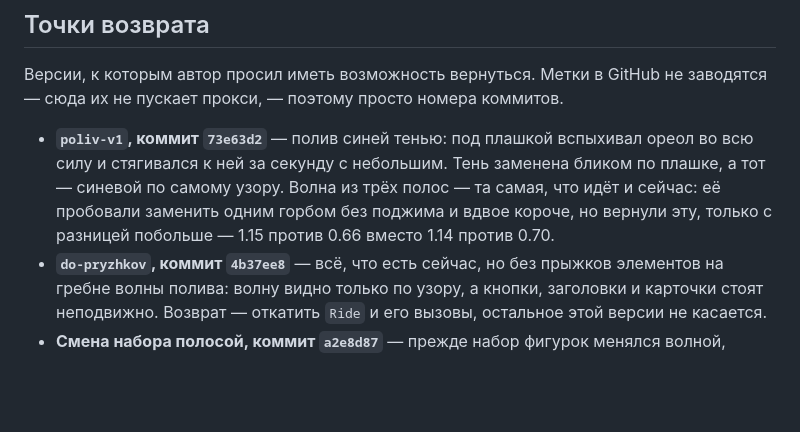
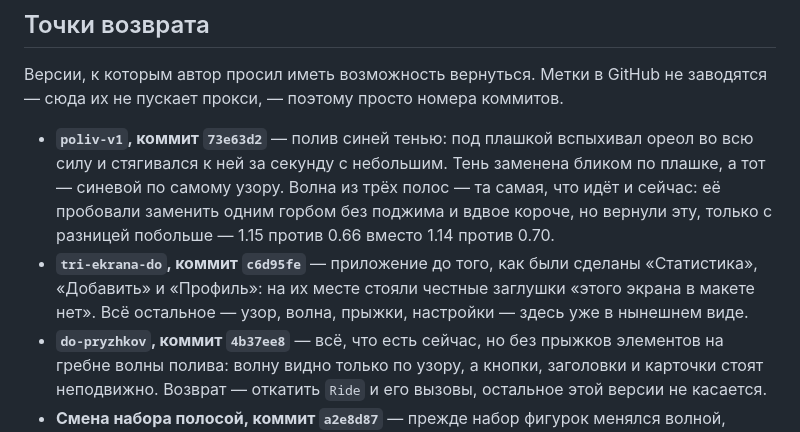
Before and after one commit to ledro6/Sprout, a Markdown page: README.md, the part around the change. Drawn GitHub-style; blank space fills up the shorter version.

Commit message:
Точка возврата перед тремя экранами
tri-ekrana-do, коммит c6d95fe — приложение до «Статистики», «Добавить» и
«Профиля», с честными заглушками на их месте.

Co-Authored-By: Claude Opus 5 <noreply@anthropic.com>
Claude-Session: https://claude.ai/code/session_01Us8ZB4wYekWanERGaTLNnv

```diff
--- a/README.md
+++ b/README.md
@@ -701,6 +701,10 @@ GitHub не заводятся — сюда их не пускает прокс
   из трёх полос — та самая, что идёт и сейчас: её пробовали заменить одним
   горбом без поджима и вдвое короче, но вернули эту, только с разницей
   побольше — 1.15 против 0.66 вместо 1.14 против 0.70.
+- **`tri-ekrana-do`, коммит `c6d95fe`** — приложение до того, как были
+  сделаны «Статистика», «Добавить» и «Профиль»: на их месте стояли
+  честные заглушки «этого экрана в макете нет». Всё остальное — узор,
+  волна, прыжки, настройки — здесь уже в нынешнем виде.
 - **`do-pryzhkov`, коммит `4b37ee8`** — всё, что есть сейчас, но без
   прыжков элементов на гребне волны полива: волну видно только по узору,
   а кнопки, заголовки и карточки стоят неподвижно. Возврат — откатить
```
